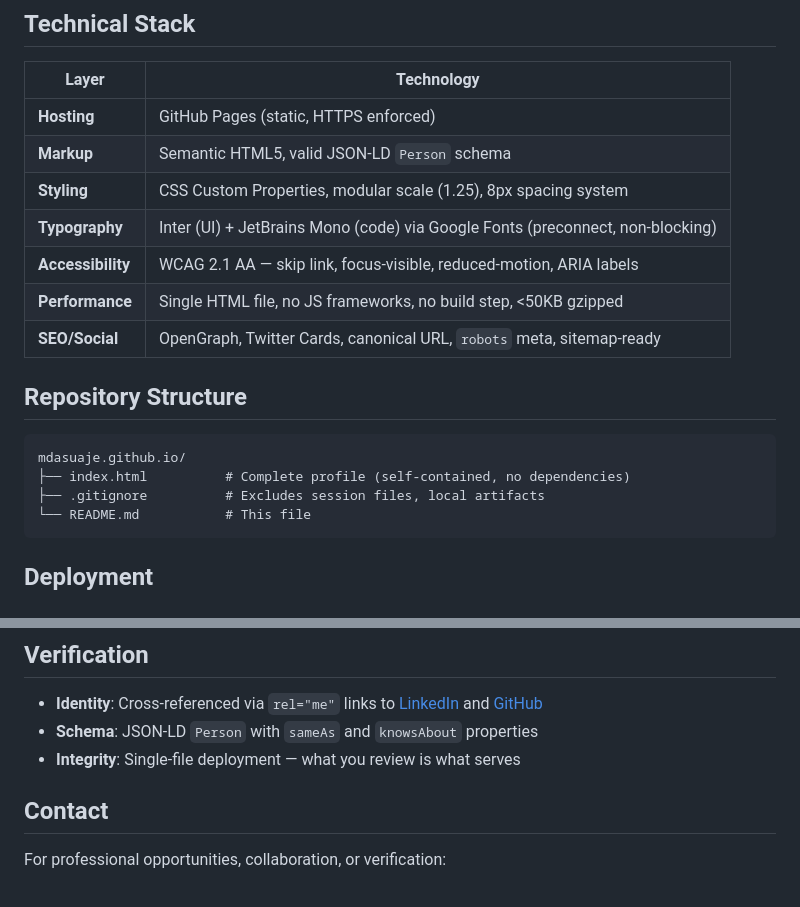
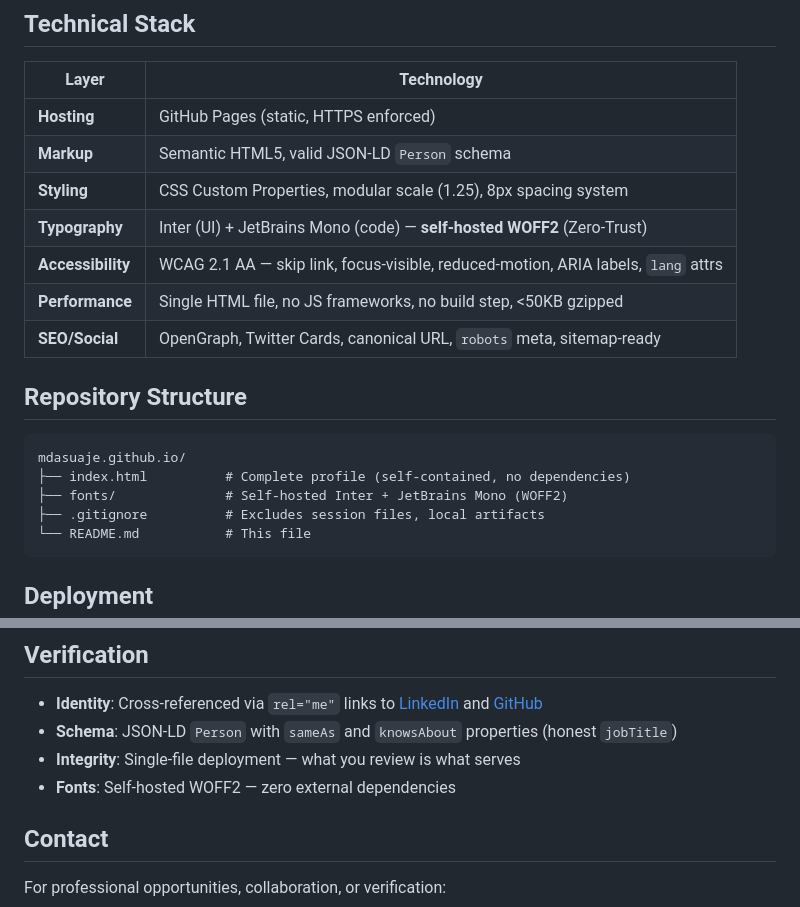
Before and after one commit to mdasuaje/mdasuaje.github.io, a Markdown page: README.md, 2 parts joined by grey strips. GitHub-like rendering.

````diff
--- a/README.md
+++ b/README.md
@@ -41,8 +60,8 @@ This profile adheres to four non-negotiable principles:
 | **Hosting** | GitHub Pages (static, HTTPS enforced) |
 | **Markup** | Semantic HTML5, valid JSON-LD `Person` schema |
 | **Styling** | CSS Custom Properties, modular scale (1.25), 8px spacing system |
-| **Typography** | Inter (UI) + JetBrains Mono (code) via Google Fonts (preconnect, non-blocking) |
-| **Accessibility** | WCAG 2.1 AA — skip link, focus-visible, reduced-motion, ARIA labels |
+| **Typography** | Inter (UI) + JetBrains Mono (code) — **self-hosted WOFF2** (Zero-Trust) |
+| **Accessibility** | WCAG 2.1 AA — skip link, focus-visible, reduced-motion, ARIA labels, `lang` attrs |
 | **Performance** | Single HTML file, no JS frameworks, no build step, <50KB gzipped |
 | **SEO/Social** | OpenGraph, Twitter Cards, canonical URL, `robots` meta, sitemap-ready |
 
@@ -51,6 +70,7 @@ This profile adheres to four non-negotiable principles:
 ```
 mdasuaje.github.io/
 ├── index.html          # Complete profile (self-contained, no dependencies)
+├── fonts/              # Self-hosted Inter + JetBrains Mono (WOFF2)
 ├── .gitignore          # Excludes session files, local artifacts
 └── README.md           # This file
 ```
@@ -68,8 +88,9 @@ Build status: [GitHub Actions → Pages workflow](https://github.com/mdasuaje/md
 ## Verification
 
 - **Identity**: Cross-referenced via `rel="me"` links to [LinkedIn](https://www.linkedin.com/in/mdasuaje) and [GitHub](https://github.com/mdasuaje/mdasuaje.github.io)
-- **Schema**: JSON-LD `Person` with `sameAs` and `knowsAbout` properties
+- **Schema**: JSON-LD `Person` with `sameAs` and `knowsAbout` properties (honest `jobTitle`)
 - **Integrity**: Single-file deployment — what you review is what serves
+- **Fonts**: Self-hosted WOFF2 — zero external dependencies
 
 ## Contact
 
````
Also changed, not shown: other parts of README.md (+34 -15 lines).
